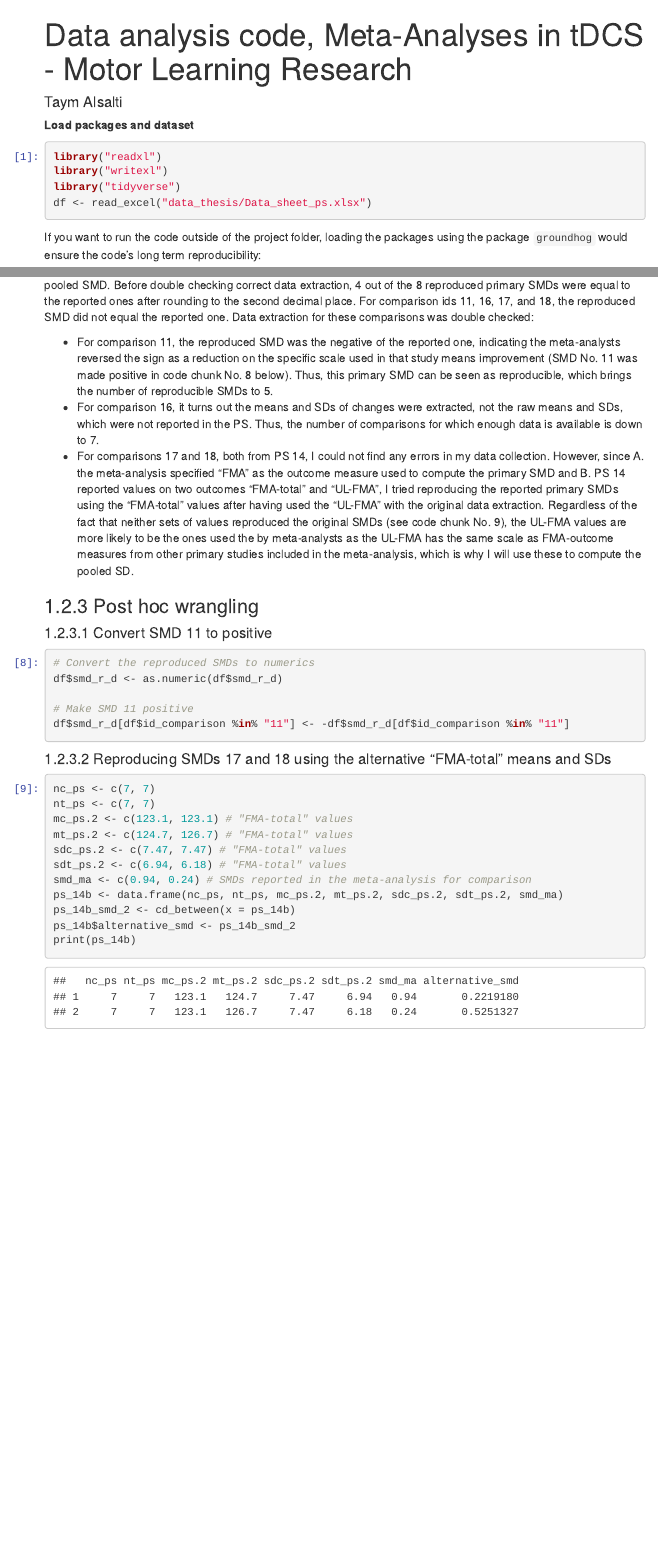
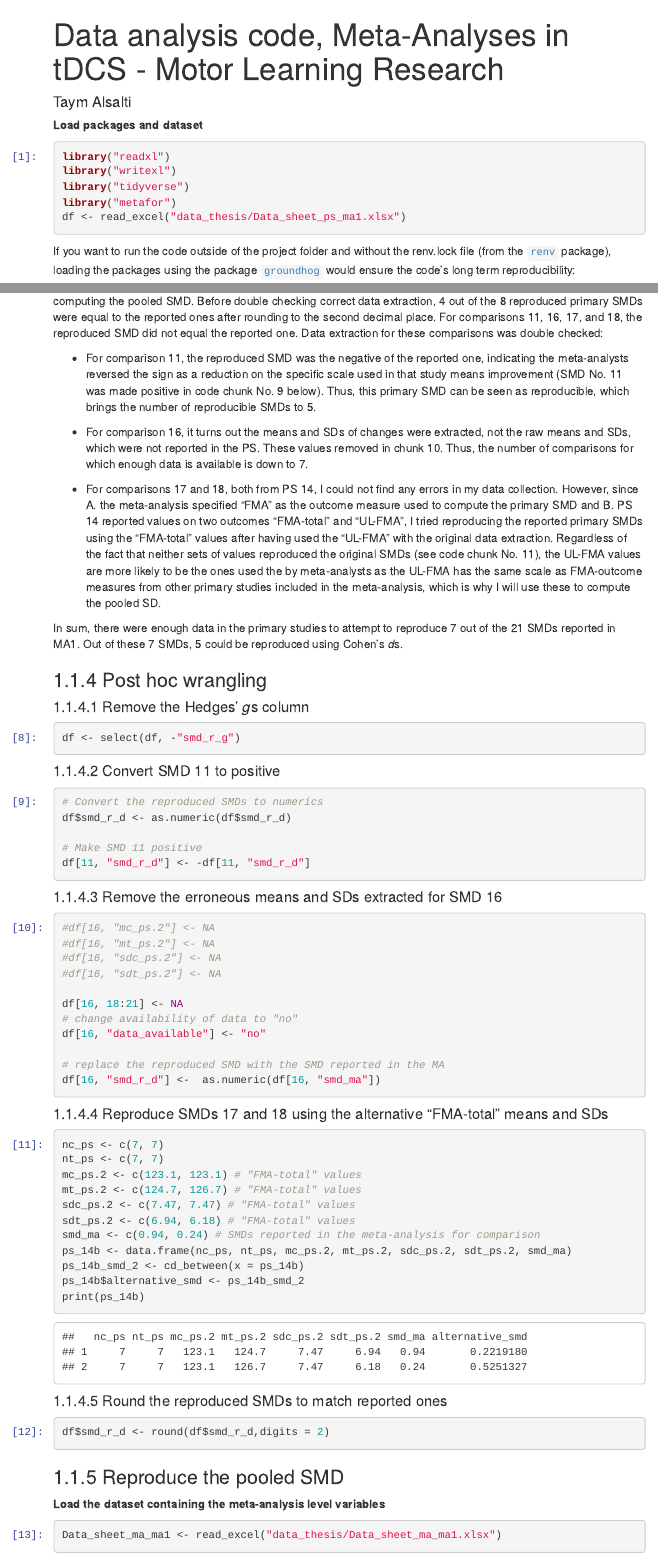
Before and after one commit to TaymAlsalti/tDCS_Motor, an R Markdown document (Code_RMD.Rmd): the page in a window 1100 px wide, from its top, and a second part further down, joined at a grey line. The pictures show the output file Code_RMD.html that the author committed with the source, opened offline; menus at the side of the page are left out.

Commit message:
Primary study reproducibility - MA 1 - update 2

````diff
--- a/Code_RMD.Rmd
+++ b/Code_RMD.Rmd
@@ -48,10 +48,11 @@ pre.r::before {
 library("readxl")
 library("writexl")
 library("tidyverse")
-df <- read_excel("data_thesis/Data_sheet_ps.xlsx")
+library("metafor")
+df <- read_excel("data_thesis/Data_sheet_ps_ma1.xlsx")
 ```
 
-If you want to run the code outside of the project folder, loading the packages using the package `groundhog` would ensure the code's long term reproducibility:
+If you want to run the code outside of the project folder and without the renv.lock file (from the [`renv`](https://rstudio.github.io/renv/articles/renv.html) package), loading the packages using the package [`groundhog`](https://groundhogr.com/) would ensure the code's long term reproducibility:
 ```{r}
 # install.packages("groundhog")
 # library("groundhog")
@@ -195,10 +196,17 @@ df <- df %>% relocate(data_available, .before = smd_r_d)
 df <- df %>% relocate(smd_ma, .after = smd_r_g)
 df <- df %>% relocate(24:27, .after = author)
 ```
-Enough data were available to reproduce 8 out of the 21 effect sizes: comparison ids 4,5,6, 11, 14, 16, 17, and 18. Since the calculated Cohen's ds are closer to the SMDs reported in the MA, these will be used for computing the pooled SMD. Before double checking correct data extraction, 4 out of the 8 reproduced primary SMDs were equal to the reported ones after rounding to the second decimal place. For comparison ids 11, 16, 17, and 18, the reproduced SMD did not equal the reported one. Data extraction for these comparisons was double checked:
+Enough data were available to reproduce 8 out of the 21 effect sizes: comparison ids 4,5,6, 11, 14, 16, 17, and 18. Since the calculated Cohen's ds are almost identical to the SMDs reported in the MA, these will be used for computing the pooled SMD. Before double checking correct data extraction, 4 out of the 8 reproduced primary SMDs were equal to the reported ones after rounding to the second decimal place. For comparisons 11, 16, 17, and 18, the reproduced SMD did not equal the reported one. Data extraction for these comparisons was double checked:
 
-* For comparison 11, the reproduced SMD was the negative of the reported one, indicating the meta-analysts reversed the sign as a reduction on the specific scale used in that study means improvement (SMD No. 11 was made positive in code chunk No. 8 below). Thus, this primary SMD can be seen as reproducible, which brings the number of reproducible SMDs to 5.
-* For comparison 16, it turns out the means and SDs of changes were extracted, not the raw means and SDs, which were not reported in the PS. Thus, the number of comparisons for which enough data is available is down to 7.
-* For comparisons 17 and 18, both from PS 14, I could not find any errors in my data collection. However, since A. the meta-analysis specified "FMA" as the outcome measure used to compute the primary SMD and B. PS 14 reported values on two outcomes "FMA-total" and "UL-FMA", I tried reproducing the reported primary SMDs using the "FMA-total" values after having used the "UL-FMA" with the original data extraction. Regardless of the fact that neither sets of values reproduced the original SMDs (see code chunk No. 9), the UL-FMA values are more likely to be the ones used the by meta-analysts as the UL-FMA has the same scale as FMA-outcome measures from other primary studies included in the meta-analysis, which is why I will use these to compute the pooled SD.
+* For comparison 11, the reproduced SMD was the negative of the reported one, indicating the meta-analysts reversed the sign as a reduction on the specific scale used in that study means improvement (SMD No. 11 was made positive in code chunk No. 9 below). Thus, this primary SMD can be seen as reproducible, which brings the number of reproducible SMDs to 5.
+
+* For comparison 16, it turns out the means and SDs of changes were extracted, not the raw means and SDs, which were not reported in the PS. These values removed in chunk 10. Thus, the number of comparisons for which enough data is available is down to 7.
+
+* For comparisons 17 and 18, both from PS 14, I could not find any errors in my data collection. However, since A. the meta-analysis specified "FMA" as the outcome measure used to compute the primary SMD and B. PS 14 reported values on two outcomes "FMA-total" and "UL-FMA", I tried reproducing the reported primary SMDs using the "FMA-total" values after having used the "UL-FMA" with the original data extraction. Regardless of the fact that neither sets of values reproduced the original SMDs (see code chunk No. 11), the UL-FMA values are more likely to be the ones used the by meta-analysts as the UL-FMA has the same scale as FMA-outcome measures from other primary studies included in the meta-analysis, which is why I will use these to compute the pooled SD.
+
+In sum, there were enough data in the primary studies to attempt to reproduce 7 out of the 21 SMDs reported in MA1. Out of these 7 SMDs, 5 could be  reproduced using Cohen's *d*s.
 
 ### Post hoc wrangling
+
+#### Remove the Hedges' *g*s column
+```{r}
@@ -209,10 +219,25 @@ Enough data were available to reproduce 8 out of the 21 effect sizes: comparison
 df$smd_r_d <- as.numeric(df$smd_r_d)
 
 # Make SMD 11 positive
-df$smd_r_d[df$id_comparison %in% "11"] <- -df$smd_r_d[df$id_comparison %in% "11"]
+df[11, "smd_r_d"] <- -df[11, "smd_r_d"]
 ```
 
-#### Reproducing SMDs 17 and 18 using the alternative "FMA-total" means and SDs
+#### Remove the erroneous means and SDs extracted for SMD 16
+```{r}
+#df[16, "mc_ps.2"] <- NA
+#df[16, "mt_ps.2"] <- NA
+#df[16, "sdc_ps.2"] <- NA
+#df[16, "sdt_ps.2"] <- NA
+
+df[16, 18:21] <- NA
+# change availability of data to "no"
+df[16, "data_available"] <- "no"
+
+# replace the reproduced SMD with the SMD reported in the MA
+df[16, "smd_r_d"] <-  as.numeric(df[16, "smd_ma"])
+```
+
+#### Reproduce SMDs 17 and 18 using the alternative "FMA-total" means and SDs
 ```{r}
 nc_ps <- c(7, 7)
 nt_ps <- c(7, 7)
@@ -226,3 +251,14 @@ ps_14b_smd_2 <- cd_between(x = ps_14b)
 ps_14b$alternative_smd <- ps_14b_smd_2
 print(ps_14b)
 ```
+
+#### Round the reproduced SMDs to match reported ones
+```{r}
+df$smd_r_d <- round(df$smd_r_d,digits = 2)
+```
+
+### Reproduce the pooled SMD
+**Load the dataset containing the meta-analysis level variables**
+```{r}
+Data_sheet_ma_ma1 <- read_excel("data_thesis/Data_sheet_ma_ma1.xlsx")
+```
````
Also changed, not shown: Code_RMD.html, data_thesis/Data_sheet_ps_ma1.xlsx (renamed from data_thesis/Data_sheet_ps.xlsx), Code_RMD.Rmd (22 more changed lines).
